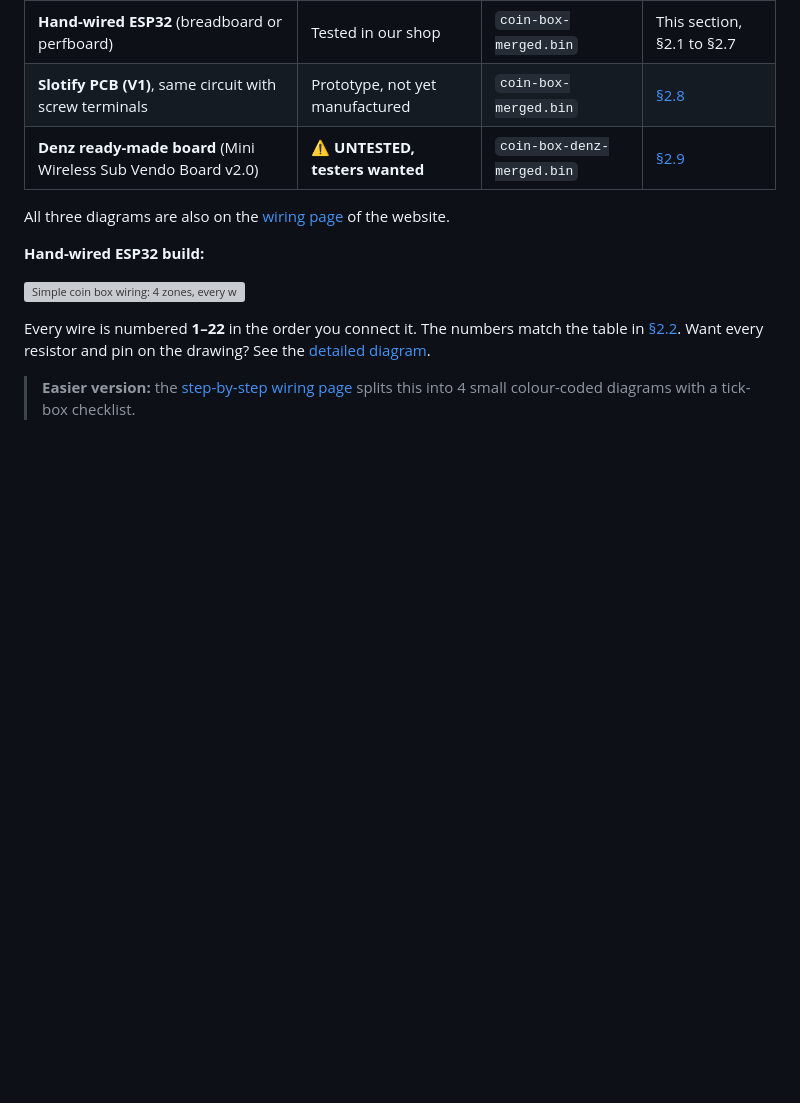
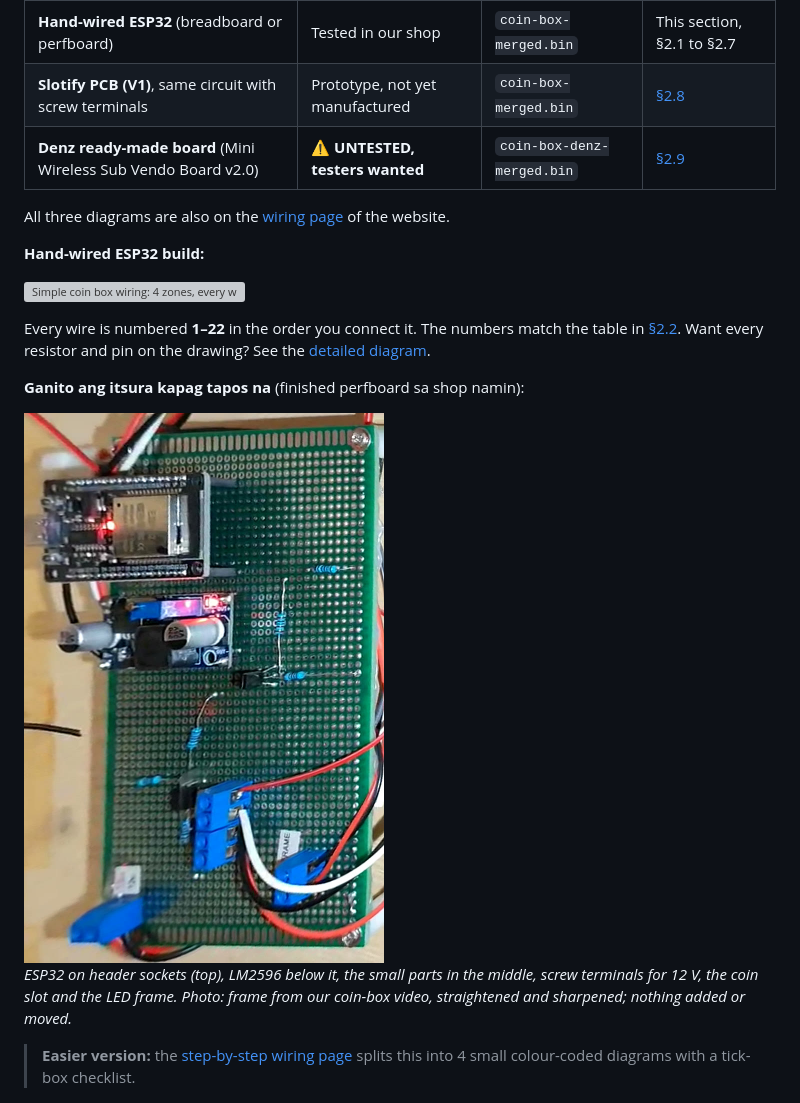
Before and after one commit to rjcantare/Slotify, a Markdown page: docs/OWNER-GUIDE.md, the part around the change. Drawn GitHub-style; pictures changed too: docs/images/finished-perfboard.jpg (added); blank space fills up the shorter version; grey boxes are pictures that could not be loaded.

```diff
--- a/docs/OWNER-GUIDE.md
+++ b/docs/OWNER-GUIDE.md
@@ -85,6 +85,12 @@ All three diagrams are also on the [wiring page](https://rjcantare.github.io/Slo
 Every wire is numbered **1–22** in the order you connect it. The numbers match the table in
 [§2.2](#22-connections-in-order). Want every resistor and pin on the drawing? See the
 [detailed diagram](images/wiring-all-in-one.png).
+
+**Ganito ang itsura kapag tapos na** (finished perfboard sa shop namin):
+
+<img src="images/finished-perfboard.jpg" width="360" alt="Finished hand-wired coin box board on perfboard: ESP32 at the top, LM2596 below, small parts in the middle, screw terminals at the bottom">
+
+*ESP32 on header sockets (top), LM2596 below it, the small parts in the middle, screw terminals for 12 V, the coin slot and the LED frame. Photo: frame from our coin-box video, straightened and sharpened; nothing added or moved.*
 
 > **Easier version:** the [step-by-step wiring page](https://rjcantare.github.io/Slotify/wiring.html#steps) splits this into 4 small colour-coded diagrams with a tick-box checklist.
 
```
Also changed, not shown: README.md (+1 -0 lines), docs/hardware/perfboard-build-task.md (+4 -0 lines), 1 other file.
